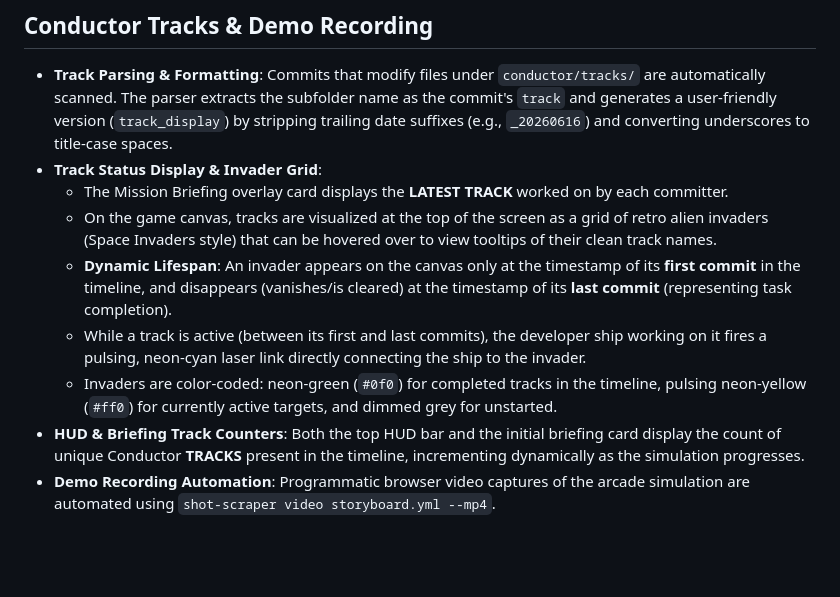
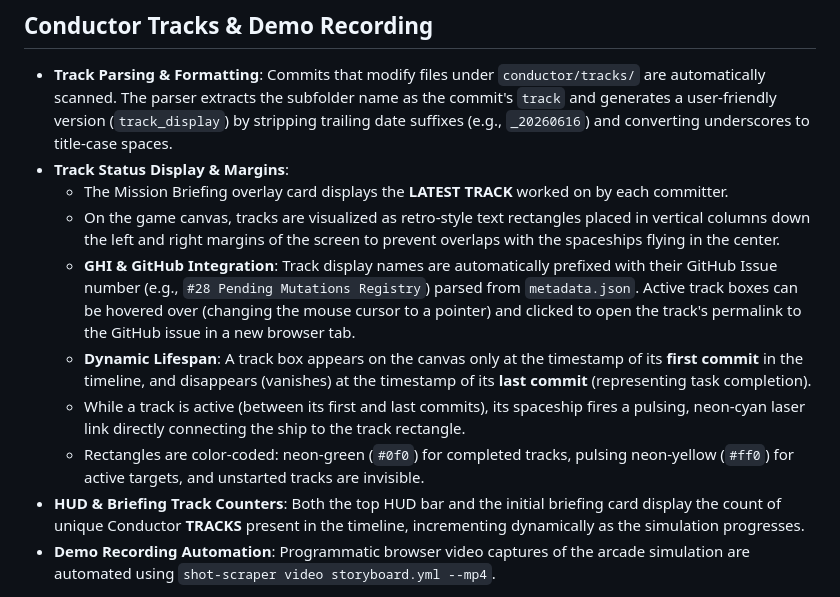
Before and after one commit to palladius/conductoras, a Markdown page: docs/SPECS.md, the part around the change. Rendered like a GitHub page; blank space fills up the shorter version.

Commit message:
docs: update SPECS.md with flanking columns and issue link clicking specifications

```diff
--- a/docs/SPECS.md
+++ b/docs/SPECS.md
@@ -52,11 +52,12 @@ The vertical position of "main" starship is the position of `current_time()`. So
 ## Conductor Tracks & Demo Recording
 
 - **Track Parsing & Formatting**: Commits that modify files under `conductor/tracks/` are automatically scanned. The parser extracts the subfolder name as the commit's `track` and generates a user-friendly version (`track_display`) by stripping trailing date suffixes (e.g., `_20260616`) and converting underscores to title-case spaces.
-- **Track Status Display & Invader Grid**:
+- **Track Status Display & Margins**:
   - The Mission Briefing overlay card displays the **LATEST TRACK** worked on by each committer.
-  - On the game canvas, tracks are visualized at the top of the screen as a grid of retro alien invaders (Space Invaders style) that can be hovered over to view tooltips of their clean track names.
-  - **Dynamic Lifespan**: An invader appears on the canvas only at the timestamp of its **first commit** in the timeline, and disappears (vanishes/is cleared) at the timestamp of its **last commit** (representing task completion).
-  - While a track is active (between its first and last commits), the developer ship working on it fires a pulsing, neon-cyan laser link directly connecting the ship to the invader.
-  - Invaders are color-coded: neon-green (`#0f0`) for completed tracks in the timeline, pulsing neon-yellow (`#ff0`) for currently active targets, and dimmed grey for unstarted.
+  - On the game canvas, tracks are visualized as retro-style text rectangles placed in vertical columns down the left and right margins of the screen to prevent overlaps with the spaceships flying in the center.
+  - **GHI & GitHub Integration**: Track display names are automatically prefixed with their GitHub Issue number (e.g., `#28 Pending Mutations Registry`) parsed from `metadata.json`. Active track boxes can be hovered over (changing the mouse cursor to a pointer) and clicked to open the track's permalink to the GitHub issue in a new browser tab.
+  - **Dynamic Lifespan**: A track box appears on the canvas only at the timestamp of its **first commit** in the timeline, and disappears (vanishes) at the timestamp of its **last commit** (representing task completion).
+  - While a track is active (between its first and last commits), its spaceship fires a pulsing, neon-cyan laser link directly connecting the ship to the track rectangle.
+  - Rectangles are color-coded: neon-green (`#0f0`) for completed tracks, pulsing neon-yellow (`#ff0`) for active targets, and unstarted tracks are invisible.
 - **HUD & Briefing Track Counters**: Both the top HUD bar and the initial briefing card display the count of unique Conductor **TRACKS** present in the timeline, incrementing dynamically as the simulation progresses.
 - **Demo Recording Automation**: Programmatic browser video captures of the arcade simulation are automated using `shot-scraper video storyboard.yml --mp4`.
```
